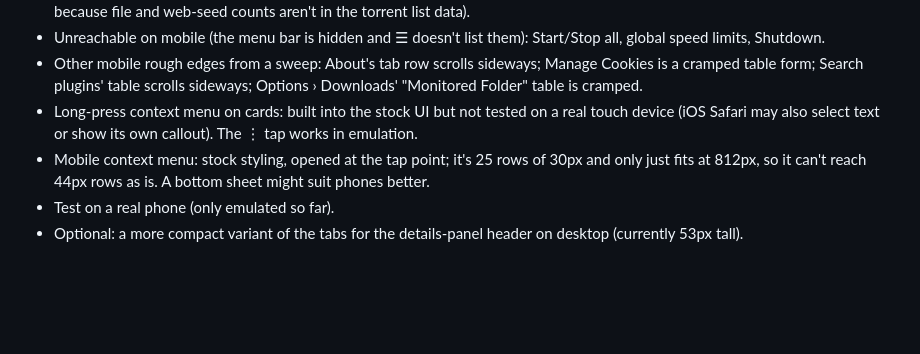
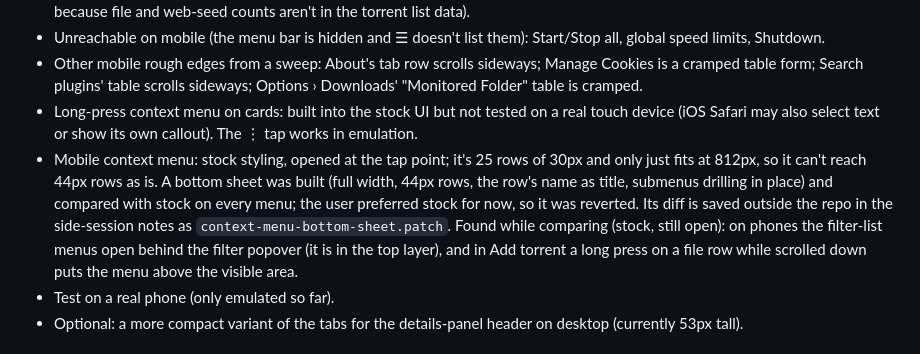
Before and after one commit to englund/bitsy-qbittorrent-theme, a Markdown page: HANDOFF.md, the part around the change. Rendered like a GitHub page; blank space fills up the shorter version.

Commit message:
docs: note the rejected mobile context menu sheet
Co-Authored-By: Claude Opus 5.5 <noreply@anthropic.com>

```diff
--- a/HANDOFF.md
+++ b/HANDOFF.md
@@ -106,7 +106,7 @@ node --watch mock-server.mjs        # http://localhost:8090  (/login shows the l
 - Unreachable on mobile (the menu bar is hidden and ☰ doesn't list them): Start/Stop all, global speed limits, Shutdown.
 - Other mobile rough edges from a sweep: About's tab row scrolls sideways; Manage Cookies is a cramped table form; Search plugins' table scrolls sideways; Options › Downloads' "Monitored Folder" table is cramped.
 - Long-press context menu on cards: built into the stock UI but not tested on a real touch device (iOS Safari may also select text or show its own callout). The ⋮ tap works in emulation.
-- Mobile context menu: stock styling, opened at the tap point; it's 25 rows of 30px and only just fits at 812px, so it can't reach 44px rows as is. A bottom sheet might suit phones better.
+- Mobile context menu: stock styling, opened at the tap point; it's 25 rows of 30px and only just fits at 812px, so it can't reach 44px rows as is. A bottom sheet was built (full width, 44px rows, the row's name as title, submenus drilling in place) and compared with stock on every menu; the user preferred stock for now, so it was reverted. Its diff is saved outside the repo in the side-session notes as `context-menu-bottom-sheet.patch`. Found while comparing (stock, still open): on phones the filter-list menus open behind the filter popover (it is in the top layer), and in Add torrent a long press on a file row while scrolled down puts the menu above the visible area.
 - Test on a real phone (only emulated so far).
 - Optional: a more compact variant of the tabs for the details-panel header on desktop (currently 53px tall).
 
```
